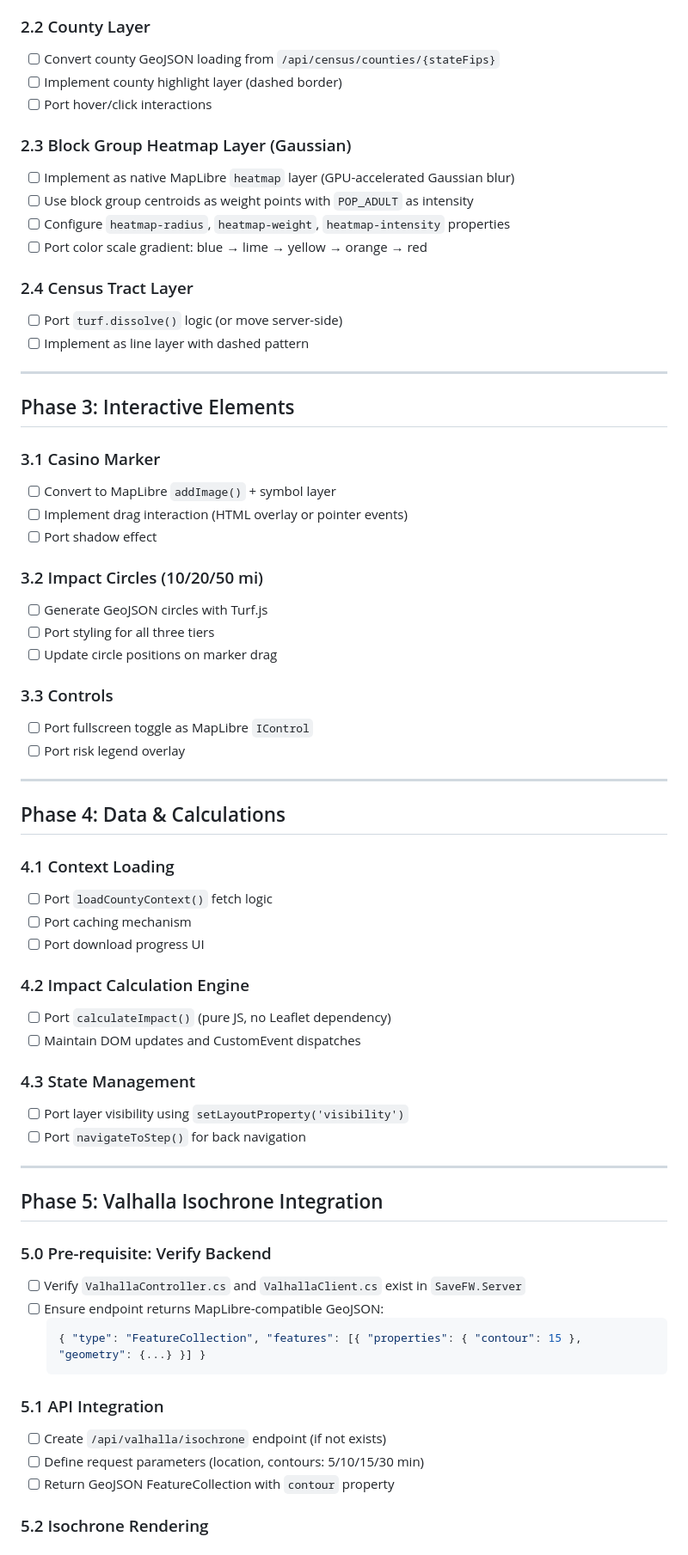
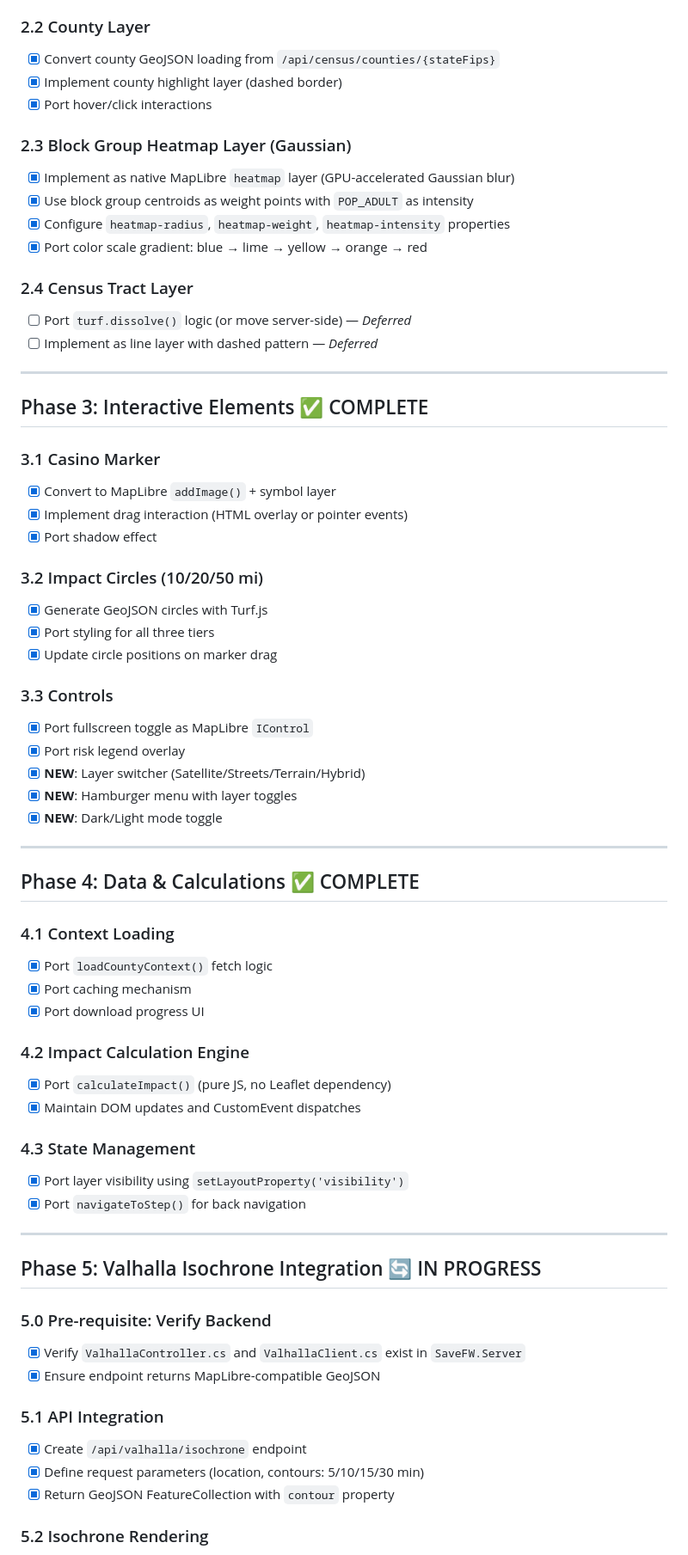
Before and after one commit to savefw/casino-economic-impact-calculator, a Markdown page: MAP_MIGRATION_PLAN.md, the part around one of its changes. Shown at 86% size. GitHub-like rendering.

````diff
--- a/MAP_MIGRATION_PLAN.md
+++ b/MAP_MIGRATION_PLAN.md
@@ -80,68 +87,68 @@ This is a **unified plan** covering two parallel workstreams:
 
 ### 2.2 County Layer
-- [ ] Convert county GeoJSON loading from `/api/census/counties/{stateFips}`
-- [ ] Implement county highlight layer (dashed border)
-- [ ] Port hover/click interactions
+- [x] Convert county GeoJSON loading from `/api/census/counties/{stateFips}`
+- [x] Implement county highlight layer (dashed border)
+- [x] Port hover/click interactions
 
 ### 2.3 Block Group Heatmap Layer (Gaussian)
-- [ ] Implement as native MapLibre `heatmap` layer (GPU-accelerated Gaussian blur)
-- [ ] Use block group centroids as weight points with `POP_ADULT` as intensity
-- [ ] Configure `heatmap-radius`, `heatmap-weight`, `heatmap-intensity` properties
-- [ ] Port color scale gradient: blue → lime → yellow → orange → red
+- [x] Implement as native MapLibre `heatmap` layer (GPU-accelerated Gaussian blur)
+- [x] Use block group centroids as weight points with `POP_ADULT` as intensity
+- [x] Configure `heatmap-radius`, `heatmap-weight`, `heatmap-intensity` properties
+- [x] Port color scale gradient: blue → lime → yellow → orange → red
 
 ### 2.4 Census Tract Layer
-- [ ] Port `turf.dissolve()` logic (or move server-side)
-- [ ] Implement as line layer with dashed pattern
+- [ ] Port `turf.dissolve()` logic (or move server-side) — *Deferred*
+- [ ] Implement as line layer with dashed pattern — *Deferred*
 
 ---
 
-## Phase 3: Interactive Elements
+## Phase 3: Interactive Elements ✅ COMPLETE
 
 ### 3.1 Casino Marker
-- [ ] Convert to MapLibre `addImage()` + symbol layer
-- [ ] Implement drag interaction (HTML overlay or pointer events)
-- [ ] Port shadow effect
+- [x] Convert to MapLibre `addImage()` + symbol layer
+- [x] Implement drag interaction (HTML overlay or pointer events)
+- [x] Port shadow effect
 
 ### 3.2 Impact Circles (10/20/50 mi)
-- [ ] Generate GeoJSON circles with Turf.js
-- [ ] Port styling for all three tiers
-- [ ] Update circle positions on marker drag
+- [x] Generate GeoJSON circles with Turf.js
+- [x] Port styling for all three tiers
+- [x] Update circle positions on marker drag
 
 ### 3.3 Controls
-- [ ] Port fullscreen toggle as MapLibre `IControl`
-- [ ] Port risk legend overlay
+- [x] Port fullscreen toggle as MapLibre `IControl`
+- [x] Port risk legend overlay
+- [x] **NEW**: Layer switcher (Satellite/Streets/Terrain/Hybrid)
+- [x] **NEW**: Hamburger menu with layer toggles
+- [x] **NEW**: Dark/Light mode toggle
 
 ---
 
-## Phase 4: Data & Calculations
+## Phase 4: Data & Calculations ✅ COMPLETE
 
 ### 4.1 Context Loading
-- [ ] Port `loadCountyContext()` fetch logic
-- [ ] Port caching mechanism
-- [ ] Port download progress UI
+- [x] Port `loadCountyContext()` fetch logic
+- [x] Port caching mechanism
+- [x] Port download progress UI
 
 ### 4.2 Impact Calculation Engine
-- [ ] Port `calculateImpact()` (pure JS, no Leaflet dependency)
-- [ ] Maintain DOM updates and CustomEvent dispatches
+- [x] Port `calculateImpact()` (pure JS, no Leaflet dependency)
+- [x] Maintain DOM updates and CustomEvent dispatches
 
 ### 4.3 State Management
-- [ ] Port layer visibility using `setLayoutProperty('visibility')`
-- [ ] Port `navigateToStep()` for back navigation
+- [x] Port layer visibility using `setLayoutProperty('visibility')`
+- [x] Port `navigateToStep()` for back navigation
 
 ---
 
-## Phase 5: Valhalla Isochrone Integration
+## Phase 5: Valhalla Isochrone Integration 🔄 IN PROGRESS
 
 ### 5.0 Pre-requisite: Verify Backend
-- [ ] Verify `ValhallaController.cs` and `ValhallaClient.cs` exist in `SaveFW.Server`
-- [ ] Ensure endpoint returns MapLibre-compatible GeoJSON:
-  ```json
-  { "type": "FeatureCollection", "features": [{ "properties": { "contour": 15 }, "geometry": {...} }] }
-  ```
+- [x] Verify `ValhallaController.cs` and `ValhallaClient.cs` exist in `SaveFW.Server`
+- [x] Ensure endpoint returns MapLibre-compatible GeoJSON
 
 ### 5.1 API Integration
-- [ ] Create `/api/valhalla/isochrone` endpoint (if not exists)
-- [ ] Define request parameters (location, contours: 5/10/15/30 min)
-- [ ] Return GeoJSON FeatureCollection with `contour` property
+- [x] Create `/api/valhalla/isochrone` endpoint
+- [x] Define request parameters (location, contours: 5/10/15/30 min)
+- [x] Return GeoJSON FeatureCollection with `contour` property
 
 ### 5.2 Isochrone Rendering
````
Also changed, not shown: other parts of MAP_MIGRATION_PLAN.md (+90 -156 lines).
